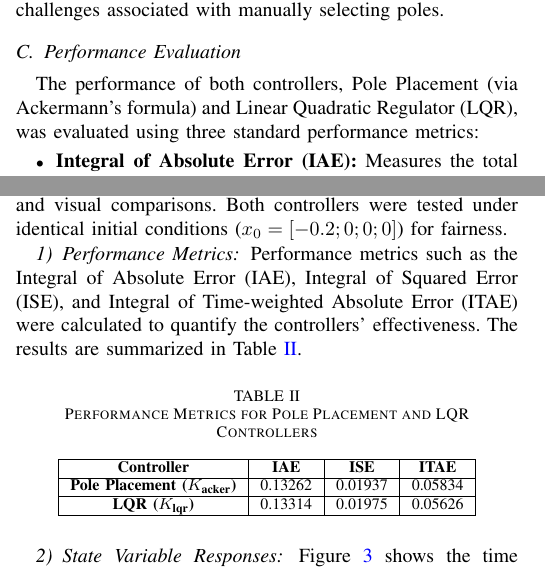
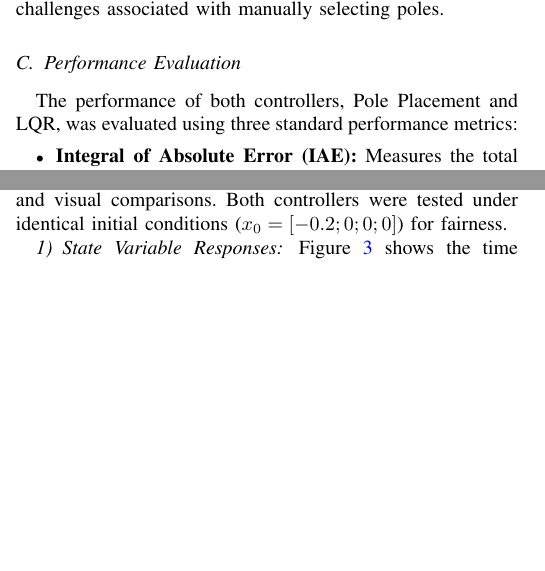
Before and after one commit to alexanderbr0wn/Beam_and_Ball_Controller_Design, a LaTeX paper (Report/Final_Report.tex): two parts of the columns of pages 3 and 4 of 6, joined at a grey line, cut so that both start at the same text, the shorter picture padded with empty space. Compiled offline with pdfLaTeX.

Commit message:
Adding recent

```diff
--- a/Report/Final_Report.tex
+++ b/Report/Final_Report.tex
@@ -56,7 +56,7 @@ This paper aims to provide a comprehensive modeling and control design for the b
 \label{subsec:intro_lit_review}
 The modeling and control of ball-and-beam systems have been widely studied, with Bolívar and Beauchamp \cite{bolivar2014} comparing Newtonian and Lagrangian mechanics to ensure accurate nonlinear simulations. Their work provides a dual perspective on system dynamics and underpins further optimization efforts.
 
-State feedback methods, such as pole placement and Linear Quadratic Regulator (LQR), are commonly used. Norlander \cite{norlaner2003} introduced a framework for parameterizing pole placement gains, highlighting flexibility in achieving control objectives. Umar et al. \cite{umar2022} demonstrated the LQR controller's effectiveness in balancing performance and energy efficiency on a Ball-on-Sphere system, emphasizing the role of weighting matrices.
+State feedback methods, such as pole placement and LQR, are commonly used. Norlander \cite{norlaner2003} introduced a framework for parameterizing pole placement gains, highlighting flexibility in achieving control objectives. Umar et al. \cite{umar2022} demonstrated the LQR controller's effectiveness in balancing performance and energy efficiency on a Ball-on-Sphere system, emphasizing the role of weighting matrices.
 
 Building on these studies, this work incorporates rigorous modeling and optimal control to stabilize the ball-and-beam system.
 
@@ -194,11 +194,11 @@ Newtonian mechanics provides a direct, force-based derivation of the system dyna
 
 \section{Controller Design}
 \label{sec:control_design}
-The ball-and-beam system is inherently unstable, requiring a feedback controller to stabilize the ball's position and regulate the beam's response. Two control strategies were implemented and evaluated during this project: pole placement via Ackermann's formula and a Linear Quadratic Regulator (LQR). Both controllers were tested simultaneously, with the gains \(K_{\text{acker}}\) and \(K_{\text{lqr}}\) applied to the pole placement and LQR models, respectively. This dual implementation enabled a direct performance comparison.
+The ball-and-beam system is inherently unstable, requiring a feedback controller to stabilize the ball's position and regulate the beam's response. Two control strategies were implemented and evaluated during this project: pole placement via Ackermann's formula and a LQR. Both controllers were tested simultaneously, with the gains \(K_{\text{acker}}\) and \(K_{\text{lqr}}\) applied to the pole placement and LQR models, respectively. This dual implementation enabled a direct performance comparison.
 
 \subsection{Linear Quadratic Regulator Design}
 \label{subsec:lqr_design}
-The Linear Quadratic Regulator (LQR) method is an optimal control strategy designed to balance system performance and control effort. The LQR controller minimizes the cost function:
+The LQR method is an optimal control strategy designed to balance system performance and control effort. The LQR controller minimizes the cost function:
 
 \begin{equation}
     J = \int_{0}^{\infty} (\mathbf{x}^\top Q \mathbf{x} + u^\top R u) \, dt,
@@ -229,12 +233,9 @@ where \(\texttt{acker}\) is MATLAB's built-in function for implementing Ackerman
 
 Simulations confirmed that the feedback gain \(K_{\text{acker}}\) achieved effective stabilization with performance closely matching that of the LQR controller, while avoiding the challenges associated with manually selecting poles.
 
-
-% Simulations confirmed that the LQR controller provided smoother transient responses with reduced oscillations compared to the pole placement method. This was achieved through the inherent optimality of the LQR design, which balances performance metrics using the specified weighting matrices.
-
 \subsection{Performance Evaluation}
 \label{subsec:control_performance}
-The performance of both controllers, Pole Placement (via Ackermann's formula) and Linear Quadratic Regulator (LQR), was evaluated using three standard performance metrics:
+The performance of both controllers, Pole Placement and LQR, was evaluated using three standard performance metrics:
 
 \begin{itemize}
     \item \textbf{Integral of Absolute Error (IAE):} Measures the total accumulated error over time, providing an indication of overall deviation from the reference trajectory.
@@ -278,7 +271,7 @@ Overall, the LQR controller is better suited for scenarios prioritizing precisio
 \section{3D Simulation and Simulink Model}
 \label{sec:simulation_model}
 
-To evaluate the performance of the proposed control strategies, a combination of MATLAB simulations, Simulink models, and a 3D visualization environment were developed. These tools enabled a comprehensive analysis of the ball-and-beam system's dynamics under both the Linear Quadratic Regulator (LQR) and pole placement control strategies. The Simulink models used identical configurations, differing only in the control gain matrix (\(K\)) applied for each controller. MATLAB scripts were employed for direct visualization and calculation of performance metrics.
+To evaluate the performance of the proposed control strategies, a combination of MATLAB simulations, Simulink models, and a 3D visualization environment were developed. These tools enabled a comprehensive analysis of the ball-and-beam system's dynamics under both the LQR and pole placement control strategies. The Simulink models used identical configurations, differing only in the control gain matrix (\(K\)) applied for each controller. MATLAB scripts were employed for direct visualization and calculation of performance metrics.
 
 \subsection{Simulink Model}
 \label{subsec:simulink_model}
@@ -306,22 +299,6 @@ The outputs from the Simulink model were extracted for comparative analysis, foc
 \label{subsec:matlab_simulation}
 
 MATLAB simulations were performed to complement the Simulink model by providing detailed performance metrics and visual comparisons. Both controllers were tested under identical initial conditions (\(x_0 = [-0.2; 0; 0; 0]\)) for fairness.
-
-\subsubsection{Performance Metrics}
-
-Performance metrics such as the Integral of Absolute Error (IAE), Integral of Squared Error (ISE), and Integral of Time-weighted Absolute Error (ITAE) were calculated to quantify the controllers' effectiveness. The results are summarized in Table~\ref{tab:performance_metrics}.
-
-\begin{table}[H]
-\caption{Performance Metrics for Pole Placement and LQR Controllers}
-\label{tab:performance_metrics}
-\centering
-\begin{tabular}{|c|c|c|c|}
-\hline
-\textbf{Controller} & \textbf{IAE} & \textbf{ISE} & \textbf{ITAE} \\ \hline
-\textbf{Pole Placement (\(K_{\text{acker}}\))} & 0.13262 & 0.01937 & 0.05834 \\ \hline
-\textbf{LQR (\(K_{\text{lqr}}\))}             & 0.13314 & 0.01975 & 0.05626 \\ \hline
-\end{tabular}
-\end{table}
 
 \subsubsection{State Variable Responses}
 Figure~\ref{fig:state_sim} shows the time evolution of the state variables \(x\) (ball position), \(\dot{x}\) (ball velocity), \(\theta\) (beam angle), and \(\dot{\theta}\) (beam angular velocity).
@@ -382,7 +359,7 @@ The 3D visualization validates these findings by offering a dynamic representati
 
 This study presented a comprehensive approach to modeling and controlling a ball-and-beam system, a classic example of an inherently unstable system in control theory. Using both Newtonian and Lagrangian mechanics, the system dynamics were derived to provide complementary perspectives on its behavior. These equations of motion were subsequently linearized and expressed in state-space form, establishing a foundation for the implementation of modern control techniques.
 
-Two control strategies were investigated: pole placement via Ackermann’s formula and the Linear Quadratic Regulator (LQR). While the pole placement method achieved stabilization, it exhibited significant transient oscillations, which may limit its practicality in real-world applications. The LQR controller, on the other hand, provided a more systematic and robust framework, minimizing oscillations and achieving a balance between stability, performance, and control effort.
+Two control strategies were investigated: pole placement via Ackermann’s formula and the LQR. While the pole placement method achieved stabilization, it exhibited significant transient oscillations, which may limit its practicality in real-world applications. The LQR controller, on the other hand, provided a more systematic and robust framework, minimizing oscillations and achieving a balance between stability, performance, and control effort.
 
 The control strategies were validated through MATLAB simulations, performance metrics such as IAE, ISE, and ITAE, and a 3D simulation environment. The results demonstrated that the LQR controller outperformed pole placement in terms of smoothness, energy efficiency, and overall precision. Real-time 3D simulations further reinforced these findings by illustrating the superior transient and steady-state behavior of the LQR controller under various initial conditions.
 
```
Also changed, not shown: Report/Final_Report.tex (16 more changed lines).
